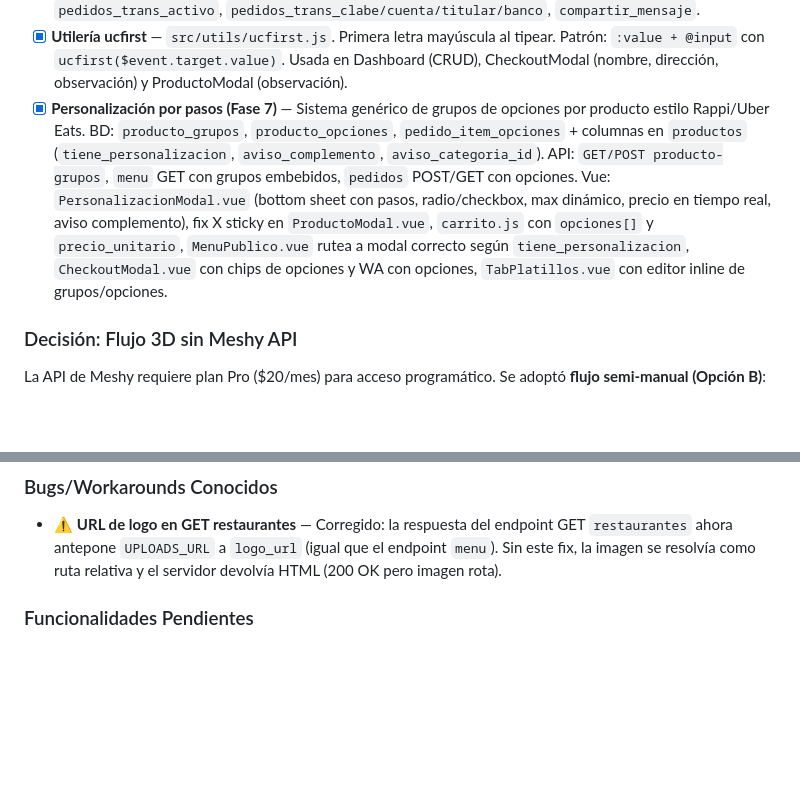
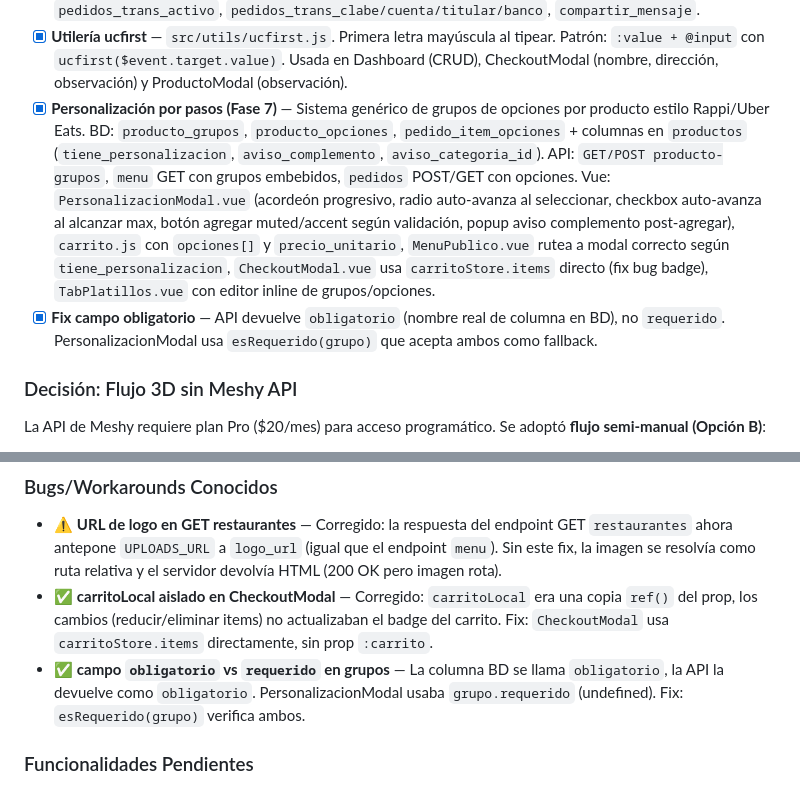
Before and after one commit to alexis-gd/menu_qr_3d, a Markdown page: CONTEXTO_PROYECTO.md, 2 parts joined by grey strips. GitHub-like rendering; blank space fills up the shorter version.

```diff
--- a/CONTEXTO_PROYECTO.md
+++ b/CONTEXTO_PROYECTO.md
@@ -34,7 +34,8 @@
 - [x] **Favicon dinámico** — watch en Dashboard.vue actualiza `<link rel="icon">` con el logo del restaurante al cargar
 - [x] **Sistema de Pedidos** — toggle por restaurante (`pedidos_activos`). Carrito sin sesión en Vue `ref([])`. Checkout: tipo entrega (recoger/envío con costo configurable), datos cliente, pago (efectivo con denominación / transferencia con botones copiar por campo — solo visible si `pedidos_trans_activo = 1`), observaciones por platillo. Al confirmar: POST a `/api/?route=pedidos` → abre WhatsApp con resumen pre-llenado. Admin: tab Negocio (config + compartir menú con mensaje personalizado guardado en DB) + tab Pedidos (lista con status + auto-refresh 30s). Nuevas tablas: `pedidos`, `pedido_items`. Nuevas columnas en `restaurantes`: `pedidos_activos`, `pedidos_envio_activo`, `pedidos_envio_costo`, `pedidos_whatsapp`, `pedidos_trans_activo`, `pedidos_trans_clabe/cuenta/titular/banco`, `compartir_mensaje`.
 - [x] **Utilería ucfirst** — `src/utils/ucfirst.js`. Primera letra mayúscula al tipear. Patrón: `:value + @input` con `ucfirst($event.target.value)`. Usada en Dashboard (CRUD), CheckoutModal (nombre, dirección, observación) y ProductoModal (observación).
-- [x] **Personalización por pasos (Fase 7)** — Sistema genérico de grupos de opciones por producto estilo Rappi/Uber Eats. BD: `producto_grupos`, `producto_opciones`, `pedido_item_opciones` + columnas en `productos` (`tiene_personalizacion`, `aviso_complemento`, `aviso_categoria_id`). API: `GET/POST producto-grupos`, `menu` GET con grupos embebidos, `pedidos` POST/GET con opciones. Vue: `PersonalizacionModal.vue` (bottom sheet con pasos, radio/checkbox, max dinámico, precio en tiempo real, aviso complemento), fix X sticky en `ProductoModal.vue`, `carrito.js` con `opciones[]` y `precio_unitario`, `MenuPublico.vue` rutea a modal correcto según `tiene_personalizacion`, `CheckoutModal.vue` con chips de opciones y WA con opciones, `TabPlatillos.vue` con editor inline de grupos/opciones.
+- [x] **Personalización por pasos (Fase 7)** — Sistema genérico de grupos de opciones por producto estilo Rappi/Uber Eats. BD: `producto_grupos`, `producto_opciones`, `pedido_item_opciones` + columnas en `productos` (`tiene_personalizacion`, `aviso_complemento`, `aviso_categoria_id`). API: `GET/POST producto-grupos`, `menu` GET con grupos embebidos, `pedidos` POST/GET con opciones. Vue: `PersonalizacionModal.vue` (acordeón progresivo, radio auto-avanza al seleccionar, checkbox auto-avanza al alcanzar max, botón agregar muted/accent según validación, popup aviso complemento post-agregar), `carrito.js` con `opciones[]` y `precio_unitario`, `MenuPublico.vue` rutea a modal correcto según `tiene_personalizacion`, `CheckoutModal.vue` usa `carritoStore.items` directo (fix bug badge), `TabPlatillos.vue` con editor inline de grupos/opciones.
+- [x] **Fix campo obligatorio** — API devuelve `obligatorio` (nombre real de columna en BD), no `requerido`. PersonalizacionModal usa `esRequerido(grupo)` que acepta ambos como fallback.
 
 ### Decisión: Flujo 3D sin Meshy API
 La API de Meshy requiere plan Pro ($20/mes) para acceso programático. Se adoptó **flujo semi-manual (Opción B)**:
@@ -56,6 +57,8 @@ La API de Meshy requiere plan Pro ($20/mes) para acceso programático. Se adopt
 
 ### Bugs/Workarounds Conocidos
 - ⚠️ **URL de logo en GET restaurantes** — Corregido: la respuesta del endpoint GET `restaurantes` ahora antepone `UPLOADS_URL` a `logo_url` (igual que el endpoint `menu`). Sin este fix, la imagen se resolvía como ruta relativa y el servidor devolvía HTML (200 OK pero imagen rota).
+- ✅ **carritoLocal aislado en CheckoutModal** — Corregido: `carritoLocal` era una copia `ref()` del prop, los cambios (reducir/eliminar items) no actualizaban el badge del carrito. Fix: `CheckoutModal` usa `carritoStore.items` directamente, sin prop `:carrito`.
+- ✅ **campo `obligatorio` vs `requerido` en grupos** — La columna BD se llama `obligatorio`, la API la devuelve como `obligatorio`. PersonalizacionModal usaba `grupo.requerido` (undefined). Fix: `esRequerido(grupo)` verifica ambos.
 
 ### Funcionalidades Pendientes
 - [x] **Descarga QR fiel al preview** — html2canvas captura el DOM real de `.qr-card-dm` → PNG pixel-perfect. Selector Normal/Alta calidad (scale 2x/3x).
```
Also changed, not shown: CLAUDE.md (+1 -0 lines).
